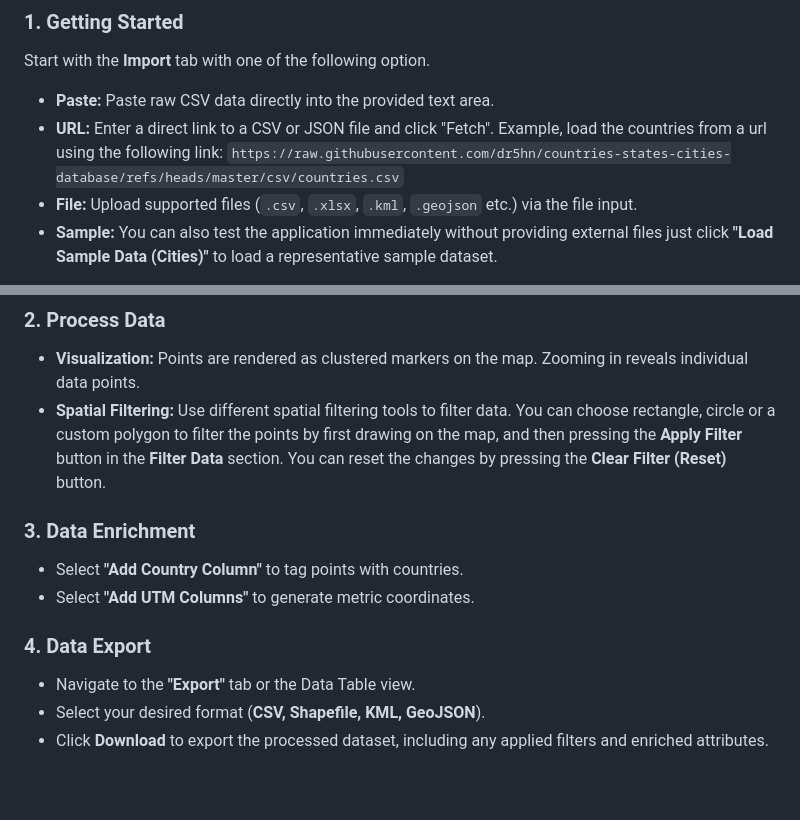
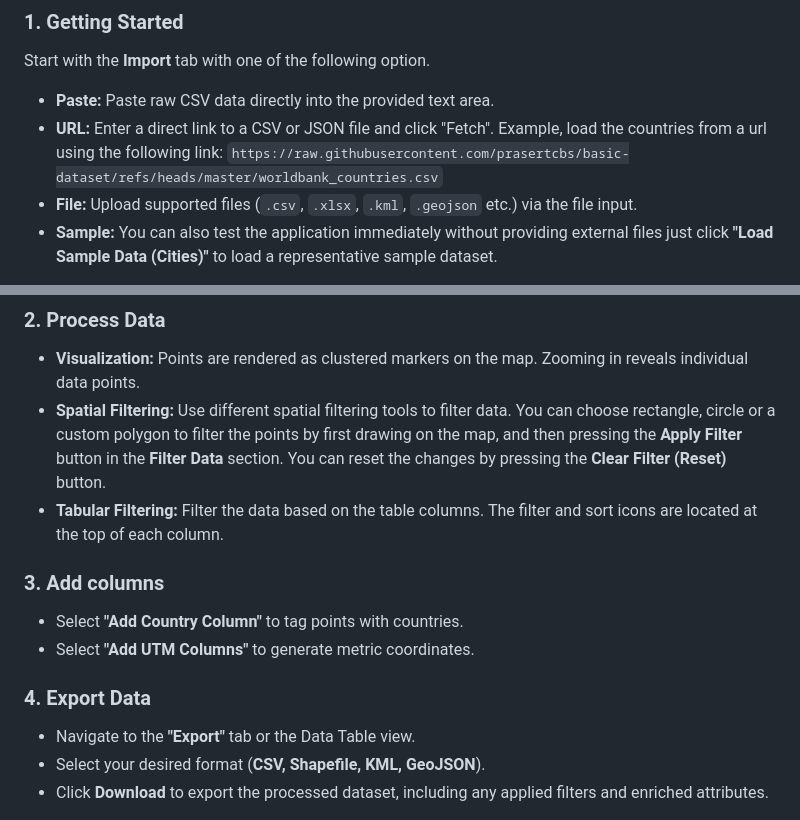
Before and after one commit to shringi/Lat-Long-Lab, a Markdown page: README.md, 2 parts joined by grey strips. GitHub-like rendering; blank space fills up the shorter version.

Commit message:
v1.7.0
updated readme.md

```diff
--- a/README.md
+++ b/README.md
@@ -56,7 +56,7 @@ We often encounter datasets containing latitude and longitude points along with
 ### 1. Getting Started
 Start with the **Import** tab with one of the following option.
 - **Paste:** Paste raw CSV data directly into the provided text area.
-- **URL:** Enter a direct link to a CSV or JSON file and click "Fetch". Example, load the countries from a url using the following link: `https://raw.githubusercontent.com/dr5hn/countries-states-cities-database/refs/heads/master/csv/countries.csv`
+- **URL:** Enter a direct link to a CSV or JSON file and click "Fetch". Example, load the countries from a url using the following link: `https://raw.githubusercontent.com/prasertcbs/basic-dataset/refs/heads/master/worldbank_countries.csv`
 - **File:** Upload supported files (`.csv`, `.xlsx`, `.kml`, `.geojson` etc.) via the file input.
 - **Sample:** You can also test the application immediately without providing external files just click **"Load Sample Data (Cities)"** to load a representative sample dataset.
 
@@ -68,12 +68,13 @@ After this an import wizard will appear.
 ### 2. Process Data
 - **Visualization:** Points are rendered as clustered markers on the map. Zooming in reveals individual data points.
 - **Spatial Filtering:** Use different spatial filtering tools to filter data. You can choose rectangle, circle or a custom polygon to filter the points by first drawing on the map, and then pressing the **Apply Filter** button in the **Filter Data** section. You can reset the changes by pressing the **Clear Filter (Reset)** button.
+- **Tabular Filtering:** Filter the data based on the table columns. The filter and sort icons are located at the top of each column.
 
-### 3. Data Enrichment
+### 3. Add columns
 - Select **"Add Country Column"** to tag points with countries.
 - Select **"Add UTM Columns"** to generate metric coordinates.
 
-### 4. Data Export
+### 4. Export Data
 - Navigate to the **"Export"** tab or the Data Table view.
 - Select your desired format (**CSV, Shapefile, KML, GeoJSON**).
 - Click **Download** to export the processed dataset, including any applied filters and enriched attributes.
```
Also changed, not shown: other parts of README.md (+0 -3 lines).
